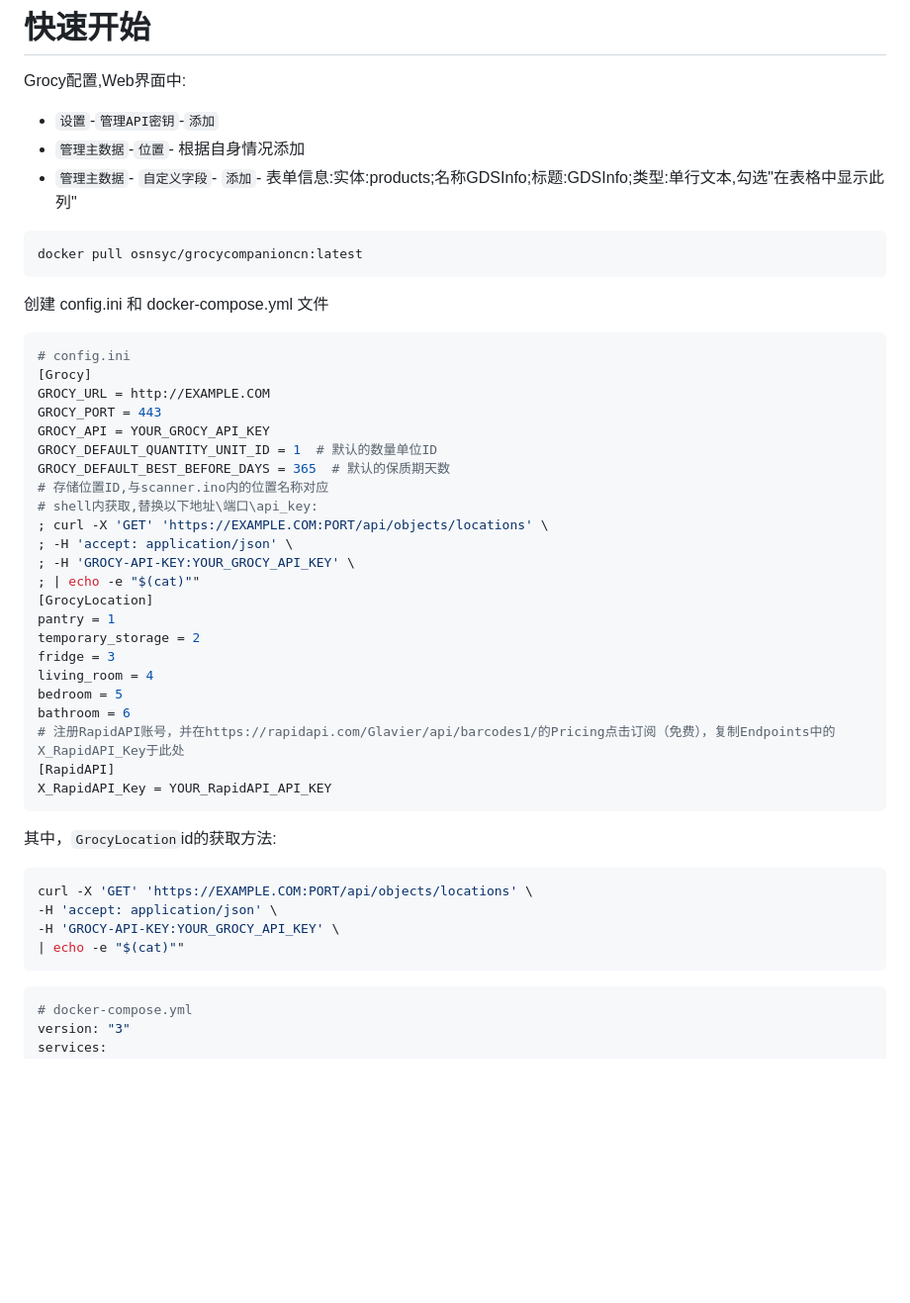
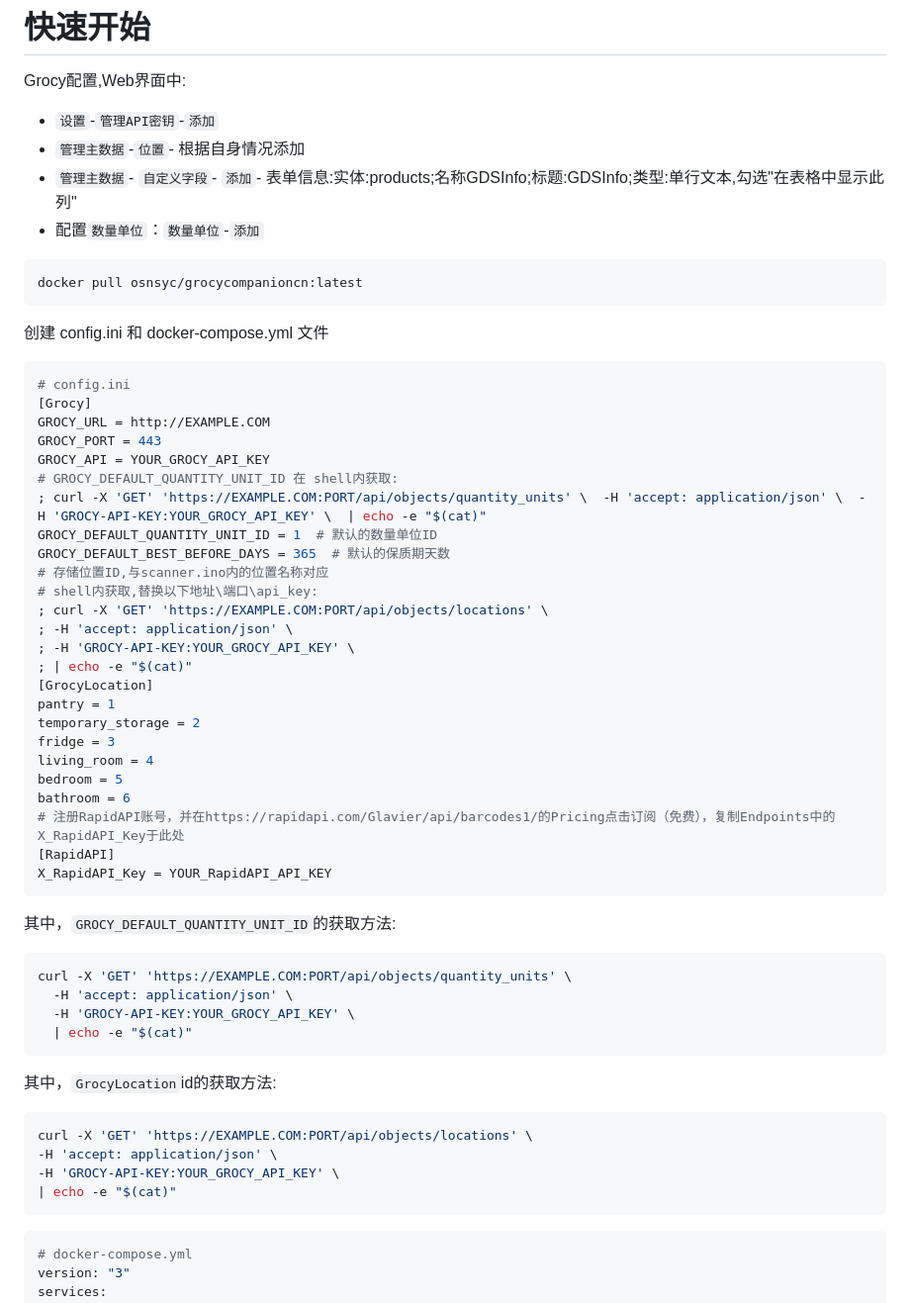
Before and after one commit to osnsyc/GrocyCompanionCN, a Markdown page: README.md, the part around one of its changes. Shown at 99% size. Drawn GitHub-style; blank space fills up the shorter version.

````diff
--- a/README.md
+++ b/README.md
@@ -10,6 +10,7 @@ Grocy配置,Web界面中:
 - `设置`-`管理API密钥`-`添加`
 - `管理主数据`-`位置`- 根据自身情况添加
 - `管理主数据`- `自定义字段`- `添加`- 表单信息:实体:products;名称GDSInfo;标题:GDSInfo;类型:单行文本,勾选"在表格中显示此列"
+- 配置`数量单位`：`数量单位`-`添加`
 
 ```shell
 docker pull osnsyc/grocycompanioncn:latest
@@ -23,6 +24,8 @@ docker pull osnsyc/grocycompanioncn:latest
 GROCY_URL = http://EXAMPLE.COM
 GROCY_PORT = 443
 GROCY_API = YOUR_GROCY_API_KEY
+# GROCY_DEFAULT_QUANTITY_UNIT_ID 在 shell内获取:
+; curl -X 'GET' 'https://EXAMPLE.COM:PORT/api/objects/quantity_units' \  -H 'accept: application/json' \  -H 'GROCY-API-KEY:YOUR_GROCY_API_KEY' \  | echo -e "$(cat)"
 GROCY_DEFAULT_QUANTITY_UNIT_ID = 1  # 默认的数量单位ID
 GROCY_DEFAULT_BEST_BEFORE_DAYS = 365  # 默认的保质期天数
 # 存储位置ID,与scanner.ino内的位置名称对应
@@ -30,7 +33,7 @@ GROCY_DEFAULT_BEST_BEFORE_DAYS = 365  # 默认的保质期天数
 ; curl -X 'GET' 'https://EXAMPLE.COM:PORT/api/objects/locations' \
 ; -H 'accept: application/json' \
 ; -H 'GROCY-API-KEY:YOUR_GROCY_API_KEY' \
-; | echo -e "$(cat)""
+; | echo -e "$(cat)"
 [GrocyLocation]
 pantry = 1
 temporary_storage = 2
@@ -42,12 +45,20 @@ bathroom = 6
 [RapidAPI]
 X_RapidAPI_Key = YOUR_RapidAPI_API_KEY
 ```
+其中，`GROCY_DEFAULT_QUANTITY_UNIT_ID`的获取方法:
+```shell
+curl -X 'GET' 'https://EXAMPLE.COM:PORT/api/objects/quantity_units' \
+  -H 'accept: application/json' \
+  -H 'GROCY-API-KEY:YOUR_GROCY_API_KEY' \
+  | echo -e "$(cat)"
+```
+
 其中，`GrocyLocation`id的获取方法:
 ```shell
 curl -X 'GET' 'https://EXAMPLE.COM:PORT/api/objects/locations' \
 -H 'accept: application/json' \
 -H 'GROCY-API-KEY:YOUR_GROCY_API_KEY' \
-| echo -e "$(cat)""
+| echo -e "$(cat)"
 ```
 
 ```yml
````
Also changed, not shown: other parts of README.md (+15 -0 lines).
